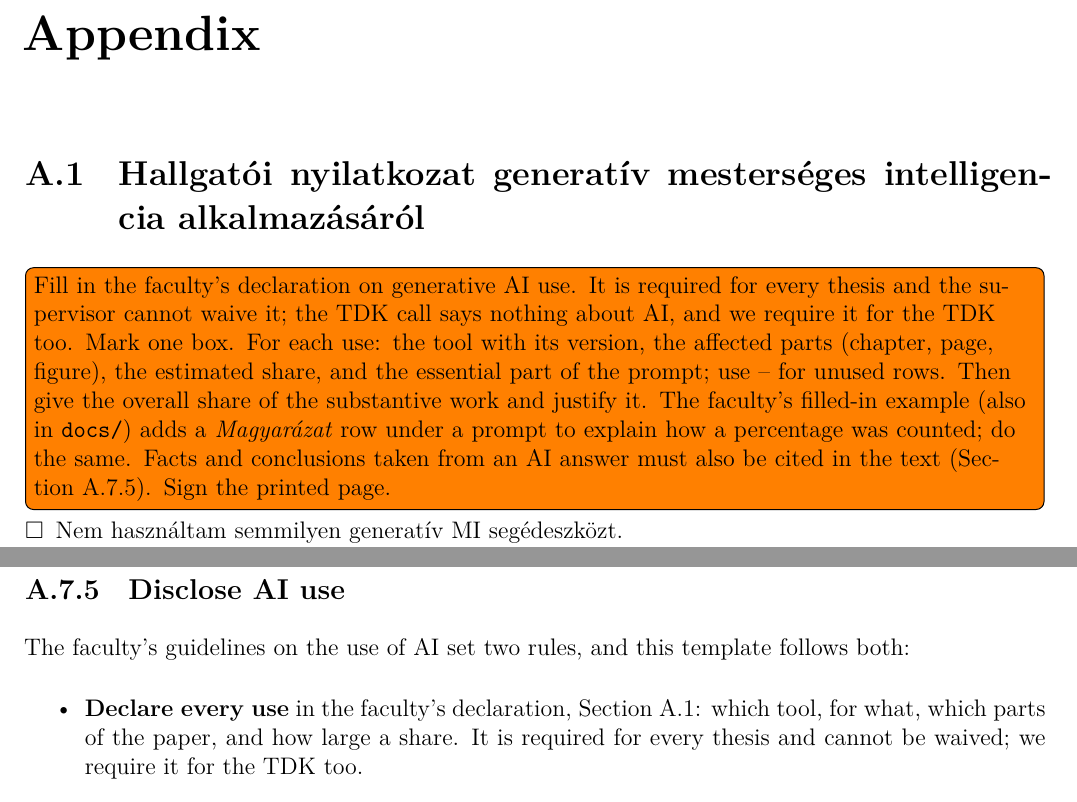
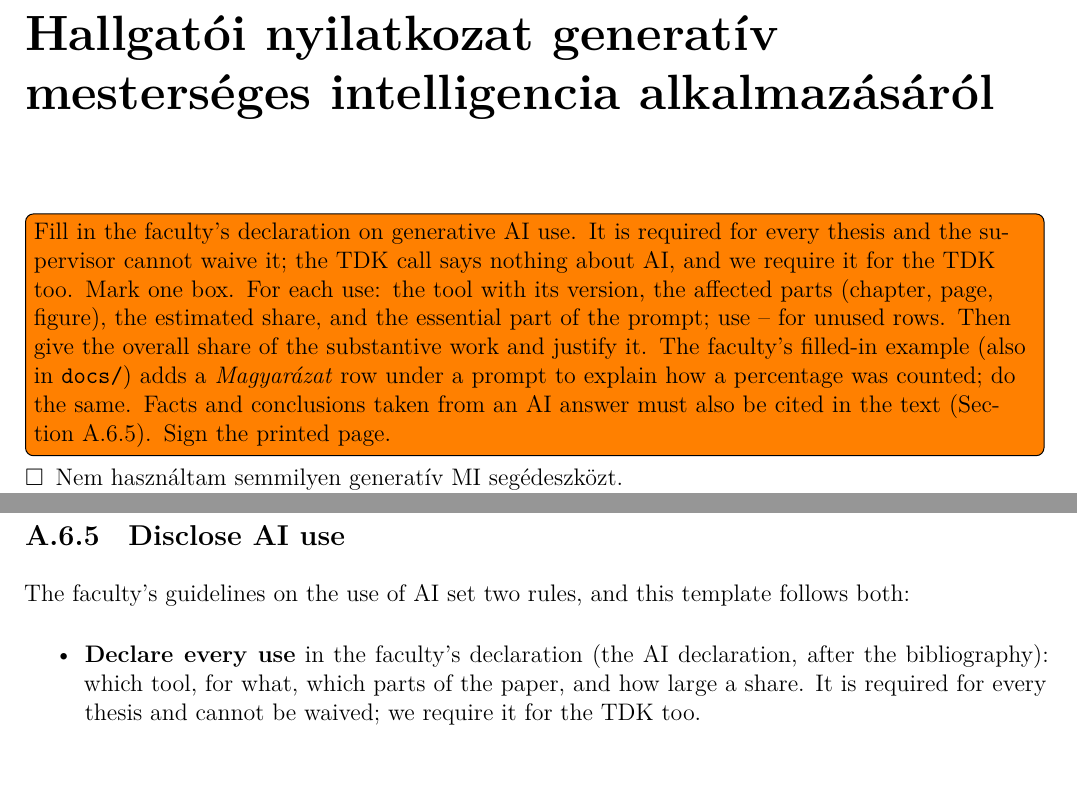
Before and after one commit to BlackLight54/tdk-paper-template, a LaTeX thesis (thesis.tex, which reads content/ai-declaration.tex, content/appendix-lifecycle.tex, content/appendix-writing.tex): two parts of pages 29 and 40 of 72 before the commit and two parts of pages 29 and 41 of 73 after it, joined at a grey line, cut at the place of the change, the shorter picture padded with empty space. Compiled offline with XeLaTeX.

Commit message:
Place the AI declaration before the appendices
The declaration is part of the submitted paper, not supporting
material, so it no longer opens the appendix. It is now an unnumbered
chapter listed in the table of contents, included by thesis.tex
right after the bibliography and before the appendices. The guide's
references to it are named links, since an unnumbered chapter has no
number for \cref.

Co-Authored-By: Claude Opus 5.5 <noreply@anthropic.com>

```diff
--- a/content/ai-declaration.tex
+++ b/content/ai-declaration.tex
@@ -1,9 +1,11 @@
 %----------------------------------------------------------------------------
-\section{Hallgatói nyilatkozat generatív mesterséges intelligencia alkalmazásáról}\label{app:ai}
+\chapter*{Hallgatói nyilatkozat generatív mesterséges intelligencia alkalmazásáról}\label{aidecl}
+\addcontentsline{toc}{chapter}{Hallgatói nyilatkozat generatív mesterséges intelligencia alkalmazásáról}
 %----------------------------------------------------------------------------
 % The faculty's form (docs/VIK_Generativ_MI_Hallgatoi_Nyilatkozat.docx), from
 % https://vik.bme.hu/page/1346/ ; a filled-in example is in docs/VIK_Generativ_MI_Pelda_Nyilatkozat_Szakdolgozathoz.pdf.
 % Keep the faculty's Hungarian wording; it is the form the faculty asks for.
+% Included by thesis.tex after the bibliography, before the appendices.
 \todo[inline, caption={Fill in and sign the AI declaration.}]{Fill in the faculty's declaration on generative AI use. It is required for every thesis and the supervisor cannot waive it; the TDK call says nothing about AI, and we require it for the TDK too. Mark one box. For each use: the tool with its version, the affected parts (chapter, page, figure), the estimated share, and the essential part of the prompt; use -- for unused rows. Then give the overall share of the substantive work and justify it. The faculty's \href{https://vik.bme.hu/document/7193/original/Generativ_MI_P\%C3\%A9lda_Nyilatkozat_Szakdolgozathoz.pdf}{filled-in example} (also in \texttt{docs/}) adds a \emph{Magyarázat} row under a prompt to explain how a percentage was counted; do the same. Facts and conclusions taken from an AI answer must also be cited in the text (\cref{app:writing:ai}). Sign the printed page.}
 
 \selecthungarian
--- a/content/appendix-lifecycle.tex
+++ b/content/appendix-lifecycle.tex
@@ -49,7 +49,7 @@ We track every student's progress in the same steps.
   Advisor review and todos & both & Our comments are resolved; the list of todos is empty & \texttt{\textbackslash listoftodos} \\
   Review sheet hill climb & you & You scored the paper on criteria A--E yourself, fixed the weakest, and repeated until nothing cheap is left & Review sheet in \texttt{docs/} \\
   Code archive & you & The code is on Zenodo and cited by its version DOI & \cref{app:zenodo} \\
-  Submission & you & The AI declaration (\cref{app:ai}) is filled in and signed, the guide appendices are deleted, the PDF is 30--35 pages, and it is uploaded by 1 November & \cref{app:tdk:form} \\
+  Submission & you & The AI declaration, after the bibliography, is filled in and signed, the guide appendices are deleted, the PDF is 30--35 pages, and it is uploaded by 1 November & \cref{app:tdk:form} \\
   \lcphase{6. Conference}{November}
   Talk & you & Slides ready and rehearsed with us at least once before the conference & --- \\
   After the TDK & both & Decided together: OTDK, a conference paper, or a thesis built on the work & --- \\
--- a/content/appendix-writing.tex
+++ b/content/appendix-writing.tex
@@ -29,7 +29,7 @@ Follow \href{https://www.nature.com/documents/nature-summary-paragraph.pdf}{Natu
 \subsection{Disclose AI use}\label{app:writing:ai}
 The faculty's \href{https://vik.bme.hu/page/1346/}{guidelines on the use of AI} set two rules, and this template follows both:
 \begin{itemize}
-  \item \textbf{Declare every use} in the faculty's declaration, \cref{app:ai}: which tool, for what, which parts of the paper, and how large a share. It is required for every thesis and cannot be waived; we require it for the TDK too.
+  \item \textbf{Declare every use} in the faculty's declaration (\hyperref[aidecl]{the AI declaration}, after the bibliography): which tool, for what, which parts of the paper, and how large a share. It is required for every thesis and cannot be waived; we require it for the TDK too.
   \item \textbf{Cite facts and conclusions from an AI answer} that were not in your prompt, like any other source, in the faculty's required MLA form: a one-sentence summary of the prompt, the model with its version, the company, the date, and a link to the conversation if possible. The faculty's example: \enquote{Examples of harm-reduction initiatives} prompt. ChatGPT-4o, OpenAI, February 10, 2025. \texttt{bib/references.bib} has a commented entry in this form.
 \end{itemize}
 Verifying an AI answer is always your responsibility; an answer can never be a reference by itself. \Cref{app:code:ai} covers the tools.
```
Also changed, not shown: content/appendices.tex (+0 -2 lines), content/appendix-code.tex (+1 -1 lines), thesis.tex (+5 -0 lines).
